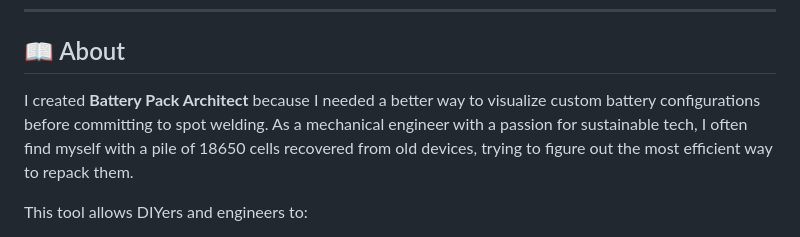
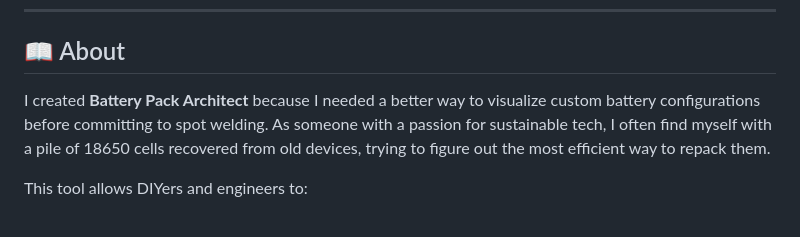
Before and after one commit to LMF5000/battery-pack-architect, a Markdown page: README.md, the part around the change. Drawn GitHub-style.

```diff
--- a/README.md
+++ b/README.md
@@ -11,7 +11,7 @@
 
 ## 📖 About
 
-I created **Battery Pack Architect** because I needed a better way to visualize custom battery configurations before committing to spot welding. As a mechanical engineer with a passion for sustainable tech, I often find myself with a pile of 18650 cells recovered from old devices, trying to figure out the most efficient way to repack them.
+I created **Battery Pack Architect** because I needed a better way to visualize custom battery configurations before committing to spot welding. As someone with a passion for sustainable tech, I often find myself with a pile of 18650 cells recovered from old devices, trying to figure out the most efficient way to repack them.
 
 This tool allows DIYers and engineers to:
 * Visualize packs in **3D** with realistic components (spacers, caps, busbars).
```
